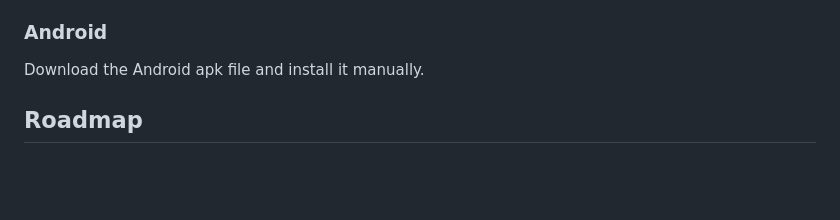
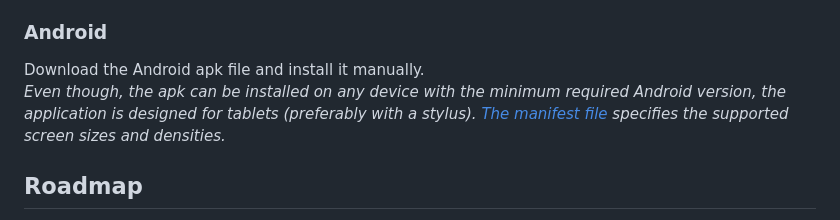
Before and after one commit to krush62/KPix, a Markdown page: README.md, the part around the change. GitHub-like rendering; blank space fills up the shorter version.

Commit message:
Android screen size restrictions

```diff
--- a/README.md
+++ b/README.md
@@ -109,7 +109,8 @@ This is a portable version. Extract the contents of the Windows Zip Package and
 Extract the contents of the Linux tar.gz Package and run kpix to start the application. This version needs to have `libgtk-3-0`, `libblkid1` and `liblzma5` installed and for file/directory selection, `zenity`, `qarma` or `kdialog` is needed.
 
 ### Android
-Download the Android apk file and install it manually.
+Download the Android apk file and install it manually.\
+*Even though, the apk can be installed on any device with the minimum required Android version, the application is designed for tablets (preferably with a stylus). [The manifest file](android/app/src/main/AndroidManifest.xml) specifies the supported screen sizes and densities.*
 
 [//]: # (### macOS)
 [//]: # (### iOS/iPadOS)
```
Also changed, not shown: imgs/screenshot_02.png (added), 1 other file.
